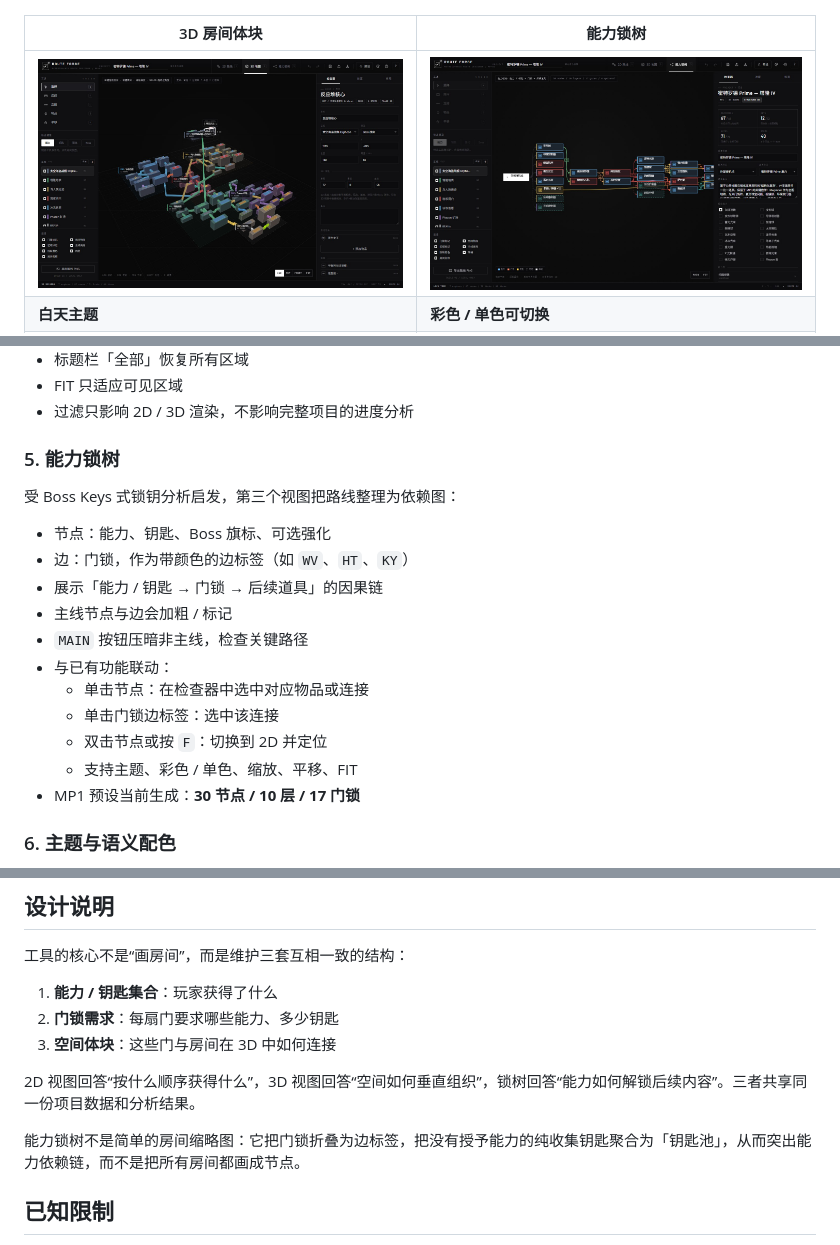
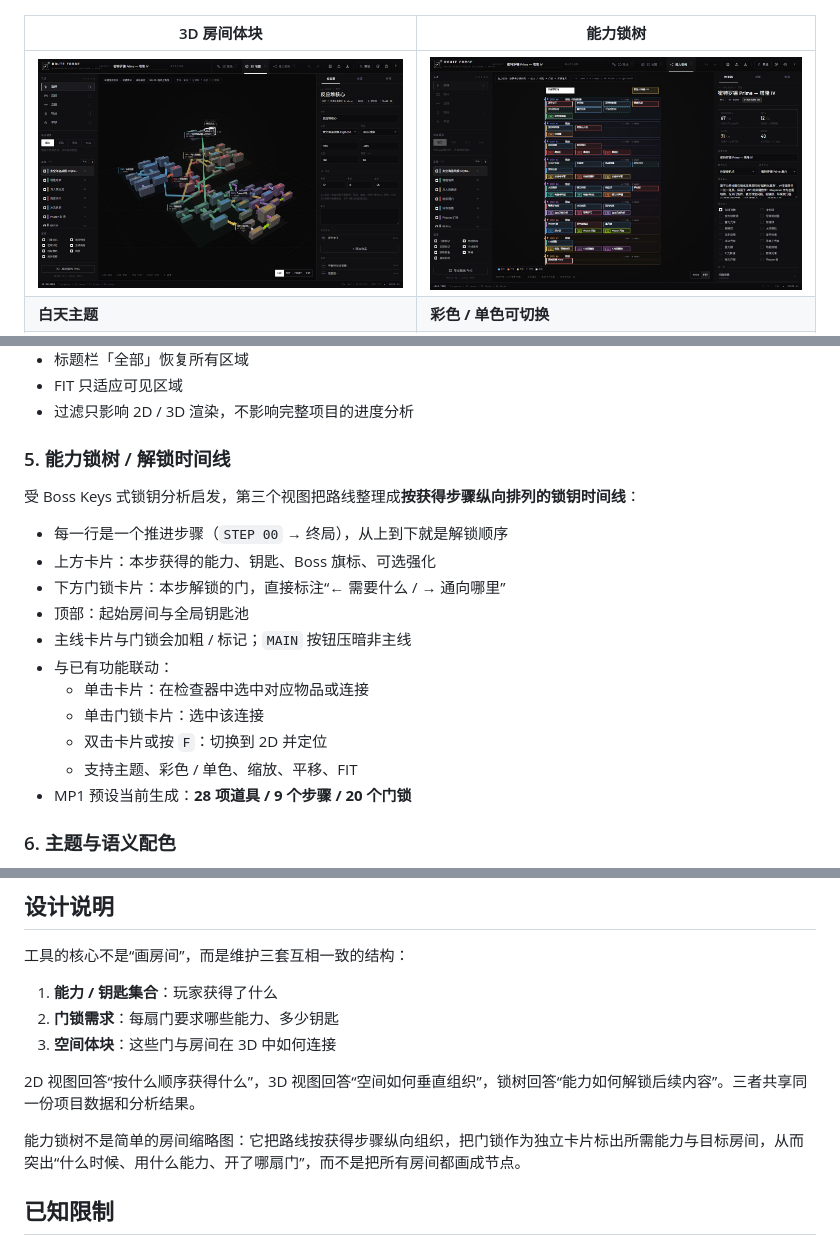
Before and after one commit to ElecHex/Metroidvania-Route-Designer, a Markdown page: README.md, 3 parts joined by grey strips. Rendered like a GitHub page; pictures changed too: docs/screenshots/ability-lock-tree.jpg.

Commit message:
fix: rework ability lock tree into a step-ordered timeline

```diff
--- a/README.md
+++ b/README.md
@@ -77,21 +77,21 @@
 - FIT 只适应可见区域
 - 过滤只影响 2D / 3D 渲染，不影响完整项目的进度分析
 
-### 5. 能力锁树
+### 5. 能力锁树 / 解锁时间线
 
-受 Boss Keys 式锁钥分析启发，第三个视图把路线整理为依赖图：
+受 Boss Keys 式锁钥分析启发，第三个视图把路线整理成**按获得步骤纵向排列的锁钥时间线**：
 
-- 节点：能力、钥匙、Boss 旗标、可选强化
-- 边：门锁，作为带颜色的边标签（如 `WV`、`HT`、`KY`）
-- 展示「能力 / 钥匙 → 门锁 → 后续道具」的因果链
-- 主线节点与边会加粗 / 标记
-- `MAIN` 按钮压暗非主线，检查关键路径
+- 每一行是一个推进步骤（`STEP 00` → 终局），从上到下就是解锁顺序
+- 上方卡片：本步获得的能力、钥匙、Boss 旗标、可选强化
+- 下方门锁卡片：本步解锁的门，直接标注“← 需要什么 / → 通向哪里”
+- 顶部：起始房间与全局钥匙池
+- 主线卡片与门锁会加粗 / 标记；`MAIN` 按钮压暗非主线
 - 与已有功能联动：
-  - 单击节点：在检查器中选中对应物品或连接
-  - 单击门锁边标签：选中该连接
-  - 双击节点或按 `F`：切换到 2D 并定位
+  - 单击卡片：在检查器中选中对应物品或连接
+  - 单击门锁卡片：选中该连接
+  - 双击卡片或按 `F`：切换到 2D 并定位
   - 支持主题、彩色 / 单色、缩放、平移、FIT
-- MP1 预设当前生成：**30 节点 / 10 层 / 17 门锁**
+- MP1 预设当前生成：**28 项道具 / 9 个步骤 / 20 个门锁**
 
 ### 6. 主题与语义配色
 
@@ -215,7 +215,7 @@ python -m http.server 8000
 
 2D 视图回答“按什么顺序获得什么”，3D 视图回答“空间如何垂直组织”，锁树回答“能力如何解锁后续内容”。三者共享同一份项目数据和分析结果。
 
-能力锁树不是简单的房间缩略图：它把门锁折叠为边标签，把没有授予能力的纯收集钥匙聚合为「钥匙池」，从而突出能力依赖链，而不是把所有房间都画成节点。
+能力锁树不是简单的房间缩略图：它把路线按获得步骤纵向组织，把门锁作为独立卡片标出所需能力与目标房间，从而突出“什么时候、用什么能力、开了哪扇门”，而不是把所有房间都画成节点。
 
 ## 已知限制
 
```
Also changed, not shown: CHANGELOG.md (+3 -2 lines), 3 other files.
